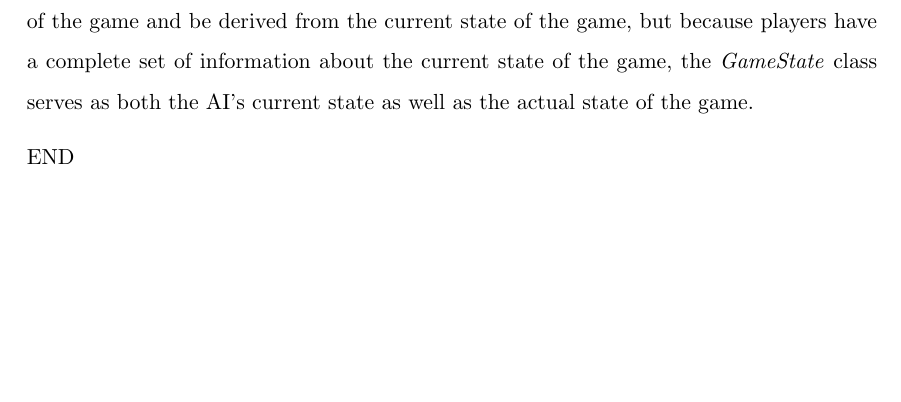
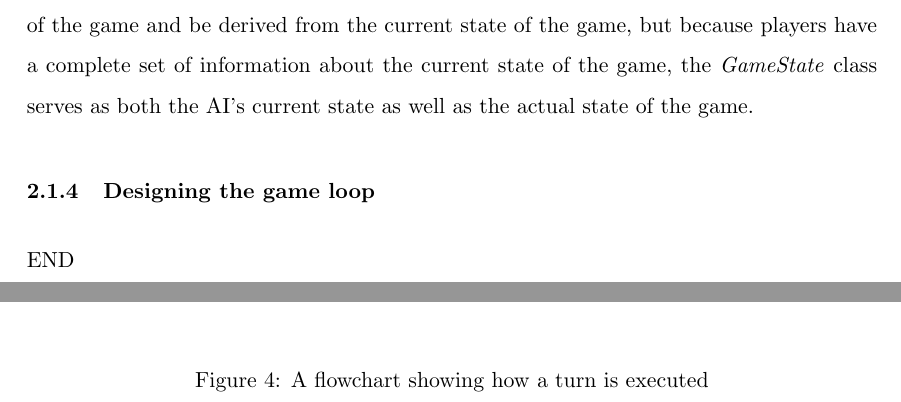
Before and after one commit to Ashe/Thesis, a LaTeX thesis (Docs/thesis.tex): part of page 30 of 34 before the commit and two parts of pages 30 and 31 of 35 after it, the two joined at a grey line, cut so that both start at the same text, the shorter picture padded with empty space. Compiled offline with pdfLaTeX.

Commit message:
Game loop diagram created

```diff
--- a/Docs/thesis.tex
+++ b/Docs/thesis.tex
@@ -326,6 +326,16 @@ Figure \ref{fig:strategyGameUML} shows the strategy game's structure and how the
 
 The actual state of the game is contained in the class \emph{GameState}. This is done for two reasons, the first reason being that these states can be collected and revisited as needed for the final requirement of section \ref{subsubsec:requirements}. The map, the currently playing team, the turn number and number of resources remaining are all contained within the \emph{GameState} itself and not in \emph{Game}; the game then uses the selected \emph{GameState's} contents to visualise the current state of the game on screen, making the viewing and overwriting of previous states as easy as manipulating this collection. The second reason is that the A* algorithm will process each \emph{GameState} as a node in the decision making process and the \emph{Actions} the players take will transform one state into a new, separate state to then be reconsidered for new \emph{Actions}. The \emph{GameState} class should represent what the AI's state and its perception of the game and be derived from the current state of the game, but because players have a complete set of information about the current state of the game, the \emph{GameState} class serves as both the AI's current state as well as the actual state of the game.
 
+\subsubsection{Designing the game loop}
+\label{subsubsec:designingGameLoop}
+
+\begin{figure}[!h]
+  \centering
+  \includegraphics[width=12cm]{img/game_loop.png}
+  \caption{A flowchart showing how a turn is executed}
+  \label{fig:gameLoop}
+\end{figure}
+
 END
 
 - Set out requirements and make it clear how these are derived from previous chapters
```
Also changed, not shown: Docs/img/game_loop.png (added), Docs/thesis.pdf, 1 other file.
